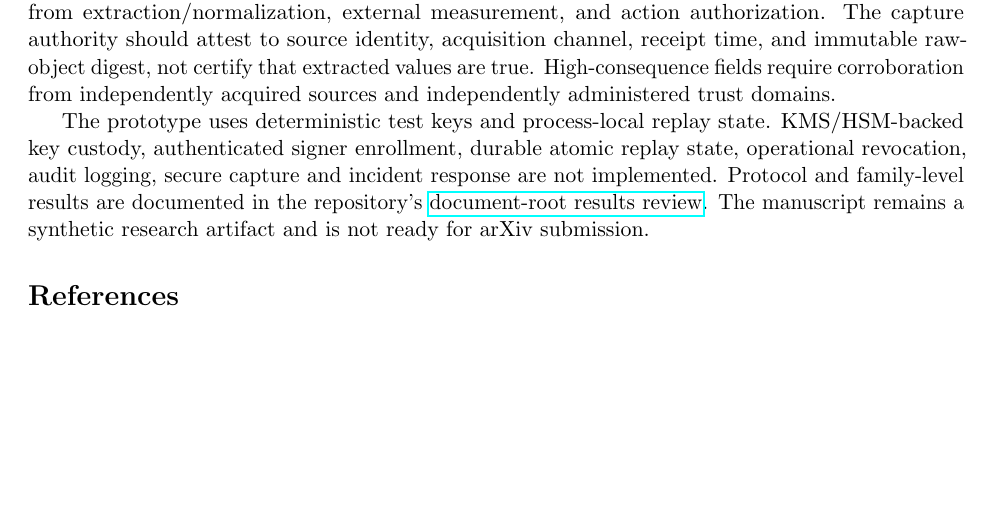
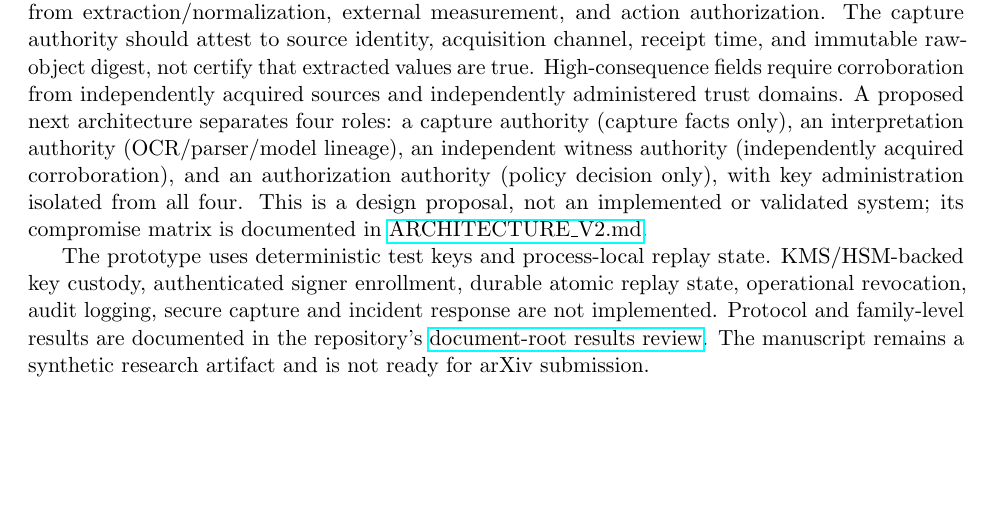
Before and after one commit to Hafiz-IIT/EXIM-AI-Evidence-Gated-Autonomy, a LaTeX paper (paper/main.tex): part of page 6 of 7, cut so that both start at the same text, the shorter picture padded with empty space. Compiled offline with pdfLaTeX.

Commit message:
Align LaTeX manuscript with proposed separated trust-domain architecture

```diff
--- a/paper/main.tex
+++ b/paper/main.tex
@@ -147,7 +147,7 @@ In the combined compromise scenario, the attacker is assumed to possess the trus
 
 The 300 unsafe ACTs occur in six families: C1 extraction error, C2 cross-document conflict, C4 consistent but wrong, C6 verifier false accept, C9 cascading error, and C13 corrupted provenance (50 each). The other 50 ACT decisions occur in the clean family and are safe. These are conditional outcomes under an intentionally strong combined-compromise assumption, not estimates of real-world attack probability and not results about document-root key theft alone.
 
-The experiment demonstrates that a signature authenticates a payload relative to a key; it does not establish semantic truth when the signing authority and corroborating upstream channels are jointly compromised. The architectural implication is to separate independent capture attestation from extraction/normalization, external measurement, and action authorization. The capture authority should attest to source identity, acquisition channel, receipt time, and immutable raw-object digest, not certify that extracted values are true. High-consequence fields require corroboration from independently acquired sources and independently administered trust domains.
+The experiment demonstrates that a signature authenticates a payload relative to a key; it does not establish semantic truth when the signing authority and corroborating upstream channels are jointly compromised. The architectural implication is to separate independent capture attestation from extraction/normalization, external measurement, and action authorization. The capture authority should attest to source identity, acquisition channel, receipt time, and immutable raw-object digest, not certify that extracted values are true. High-consequence fields require corroboration from independently acquired sources and independently administered trust domains. A proposed next architecture separates four roles: a capture authority (capture facts only), an interpretation authority (OCR/parser/model lineage), an independent witness authority (independently acquired corroboration), and an authorization authority (policy decision only), with key administration isolated from all four. This is a design proposal, not an implemented or validated system; its compromise matrix is documented in \href{https://github.com/Hafiz-IIT/EXIM-AI-Evidence-Gated-Autonomy/blob/main/experiments/document_root_attestation/ARCHITECTURE_V2.md}{ARCHITECTURE\_V2.md}.
 
 The prototype uses deterministic test keys and process-local replay state. KMS/HSM-backed key custody, authenticated signer enrollment, durable atomic replay state, operational revocation, audit logging, secure capture and incident response are not implemented. Protocol and family-level results are documented in the repository's \href{https://github.com/Hafiz-IIT/EXIM-AI-Evidence-Gated-Autonomy/blob/main/experiments/document_root_attestation/RESULTS_REVIEW.md}{document-root results review}. The manuscript remains a synthetic research artifact and is not ready for arXiv submission.
 
```
